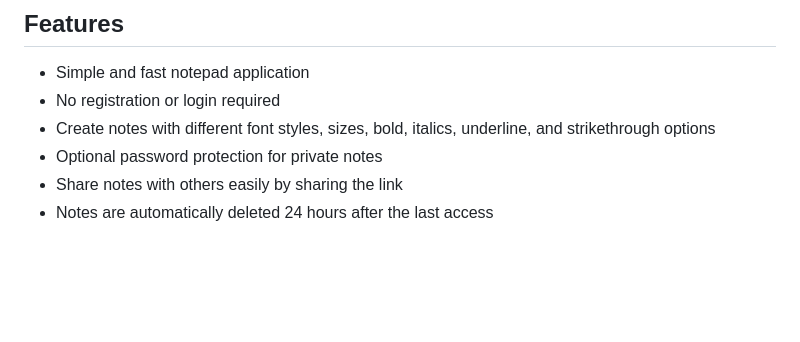
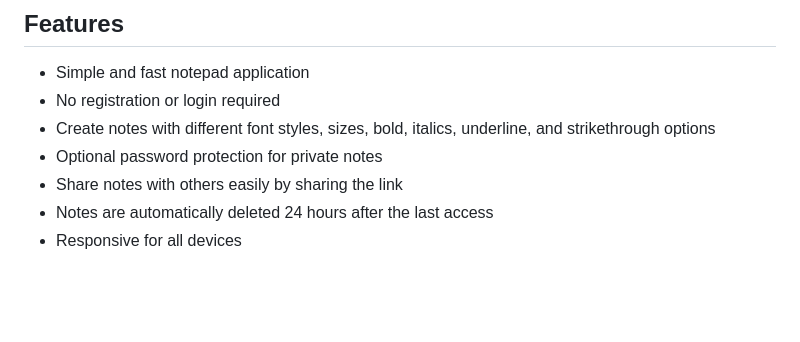
Before and after one commit to pratham-jaiswal/sharepad, a Markdown page: README.md, the part around the change. Drawn GitHub-style.

```diff
--- a/README.md
+++ b/README.md
@@ -17,6 +17,7 @@ Once you're done with your note, you can share the link with anyone you want to
 - Optional password protection for private notes
 - Share notes with others easily by sharing the link
 - Notes are automatically deleted 24 hours after the last access
+- Responsive for all devices
 
 <br/><br/>
 
```
